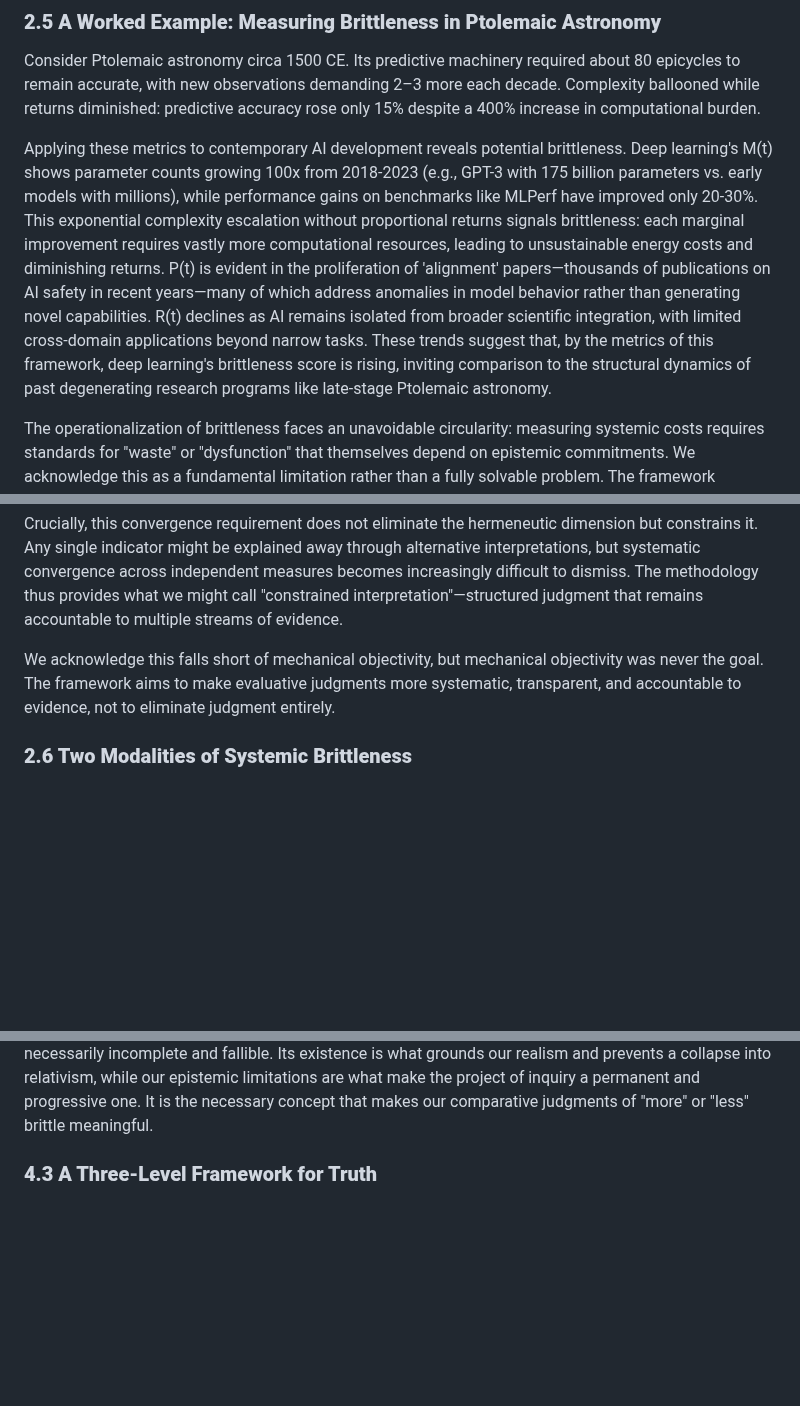
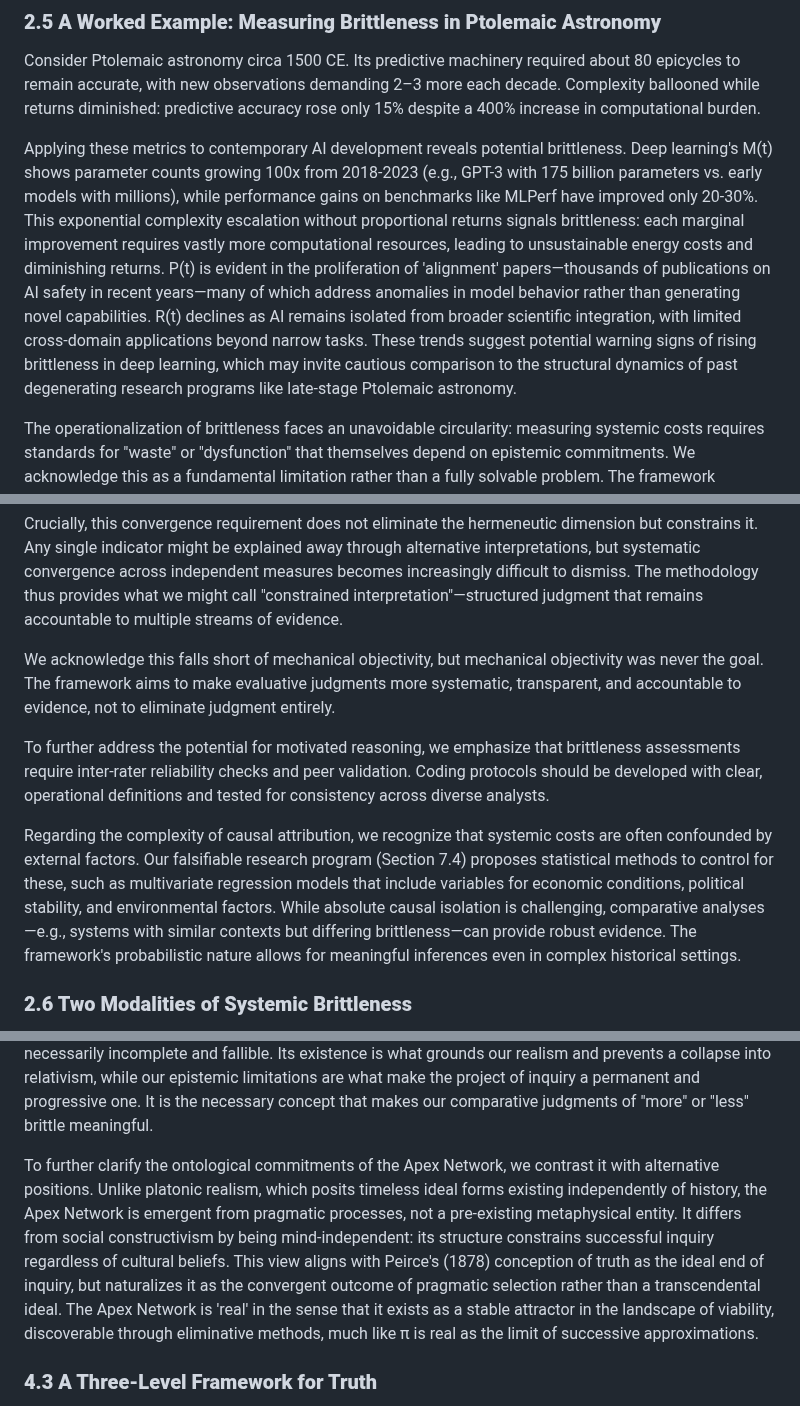
Before and after one commit to doeixd/paper, a Markdown page: paper.md, 3 parts joined by grey strips. Drawn GitHub-style; blank space fills up the shorter version.

Commit message:
Address reviewer comments: Strengthen brittleness operationalization, clarify Apex Network ontology, frame normative brittleness cautiously, adjust AI example phrasing

```diff
--- a/paper.md
+++ b/paper.md
@@ -88,7 +88,7 @@ This structure allows brittleness to be assessed holistically, with each dimensi
 
 Consider Ptolemaic astronomy circa 1500 CE. Its predictive machinery required about 80 epicycles to remain accurate, with new observations demanding 2–3 more each decade. Complexity ballooned while returns diminished: predictive accuracy rose only 15% despite a 400% increase in computational burden.
 
-Applying these metrics to contemporary AI development reveals potential brittleness. Deep learning's M(t) shows parameter counts growing 100x from 2018-2023 (e.g., GPT-3 with 175 billion parameters vs. early models with millions), while performance gains on benchmarks like MLPerf have improved only 20-30%. This exponential complexity escalation without proportional returns signals brittleness: each marginal improvement requires vastly more computational resources, leading to unsustainable energy costs and diminishing returns. P(t) is evident in the proliferation of 'alignment' papers—thousands of publications on AI safety in recent years—many of which address anomalies in model behavior rather than generating novel capabilities. R(t) declines as AI remains isolated from broader scientific integration, with limited cross-domain applications beyond narrow tasks. These trends suggest that, by the metrics of this framework, deep learning's brittleness score is rising, inviting comparison to the structural dynamics of past degenerating research programs like late-stage Ptolemaic astronomy.
+Applying these metrics to contemporary AI development reveals potential brittleness. Deep learning's M(t) shows parameter counts growing 100x from 2018-2023 (e.g., GPT-3 with 175 billion parameters vs. early models with millions), while performance gains on benchmarks like MLPerf have improved only 20-30%. This exponential complexity escalation without proportional returns signals brittleness: each marginal improvement requires vastly more computational resources, leading to unsustainable energy costs and diminishing returns. P(t) is evident in the proliferation of 'alignment' papers—thousands of publications on AI safety in recent years—many of which address anomalies in model behavior rather than generating novel capabilities. R(t) declines as AI remains isolated from broader scientific integration, with limited cross-domain applications beyond narrow tasks. These trends suggest potential warning signs of rising brittleness in deep learning, which may invite cautious comparison to the structural dynamics of past degenerating research programs like late-stage Ptolemaic astronomy.
 
 The operationalization of brittleness faces an unavoidable circularity: measuring systemic costs requires standards for "waste" or "dysfunction" that themselves depend on epistemic commitments. We acknowledge this as a fundamental limitation rather than a fully solvable problem. The framework manages this hermeneutic circle by constraining interpretation through a methodology of triangulation, relying on three principles:
 
@@ -106,5 +106,9 @@ Crucially, this convergence requirement does not eliminate the hermeneutic dimen
 
 We acknowledge this falls short of mechanical objectivity, but mechanical objectivity was never the goal. The framework aims to make evaluative judgments more systematic, transparent, and accountable to evidence, not to eliminate judgment entirely.
 
+To further address the potential for motivated reasoning, we emphasize that brittleness assessments require inter-rater reliability checks and peer validation. Coding protocols should be developed with clear, operational definitions and tested for consistency across diverse analysts.
+
+Regarding the complexity of causal attribution, we recognize that systemic costs are often confounded by external factors. Our falsifiable research program (Section 7.4) proposes statistical methods to control for these, such as multivariate regression models that include variables for economic conditions, political stability, and environmental factors. While absolute causal isolation is challenging, comparative analyses—e.g., systems with similar contexts but differing brittleness—can provide robust evidence. The framework's probabilistic nature allows for meaningful inferences even in complex historical settings.
+
 ### **2.6 Two Modalities of Systemic Brittleness**
 
@@ -194,6 +198,8 @@ The Apex Network's function as a standard for objective truth follows from this
 This process must be understood as retrospective and eliminative, not teleological. Individual agents and networks do not aim for a final, integrated state; they simply try to solve local problems and reduce costs. The Apex Network is the name we give to the objective, convergent pattern that emerges as an unintended consequence of these countless local efforts to survive the filter of failure. Its objectivity arises not from a purpose but from the mind-independent nature of the pragmatic constraints that reliably generate costs for any system that violates them.
 
 The Apex Network's status is therefore dual, a distinction critical to our fallibilist realism. Ontologically, it is real: it is the objective, mind-independent structure of viability that exists whether we correctly perceive it or not. Epistemically, however, it remains a regulative ideal. We can never achieve a final, God's-eye view to confirm that our Consensus Network is a perfect map of it; our knowledge of the structure is necessarily incomplete and fallible. Its existence is what grounds our realism and prevents a collapse into relativism, while our epistemic limitations are what make the project of inquiry a permanent and progressive one. It is the necessary concept that makes our comparative judgments of "more" or "less" brittle meaningful.
+
+To further clarify the ontological commitments of the Apex Network, we contrast it with alternative positions. Unlike platonic realism, which posits timeless ideal forms existing independently of history, the Apex Network is emergent from pragmatic processes, not a pre-existing metaphysical entity. It differs from social constructivism by being mind-independent: its structure constrains successful inquiry regardless of cultural beliefs. This view aligns with Peirce's (1878) conception of truth as the ideal end of inquiry, but naturalizes it as the convergent outcome of pragmatic selection rather than a transcendental ideal. The Apex Network is 'real' in the sense that it exists as a stable attractor in the landscape of viability, discoverable through eliminative methods, much like π is real as the limit of successive approximations.
 
 ### **4.3 A Three-Level Framework for Truth**
 
```
Also changed, not shown: other parts of paper.md (+1 -1 lines), edits/2025-10-03 - Addressing Reviewer Comments.md (added, +33 -0 lines).
